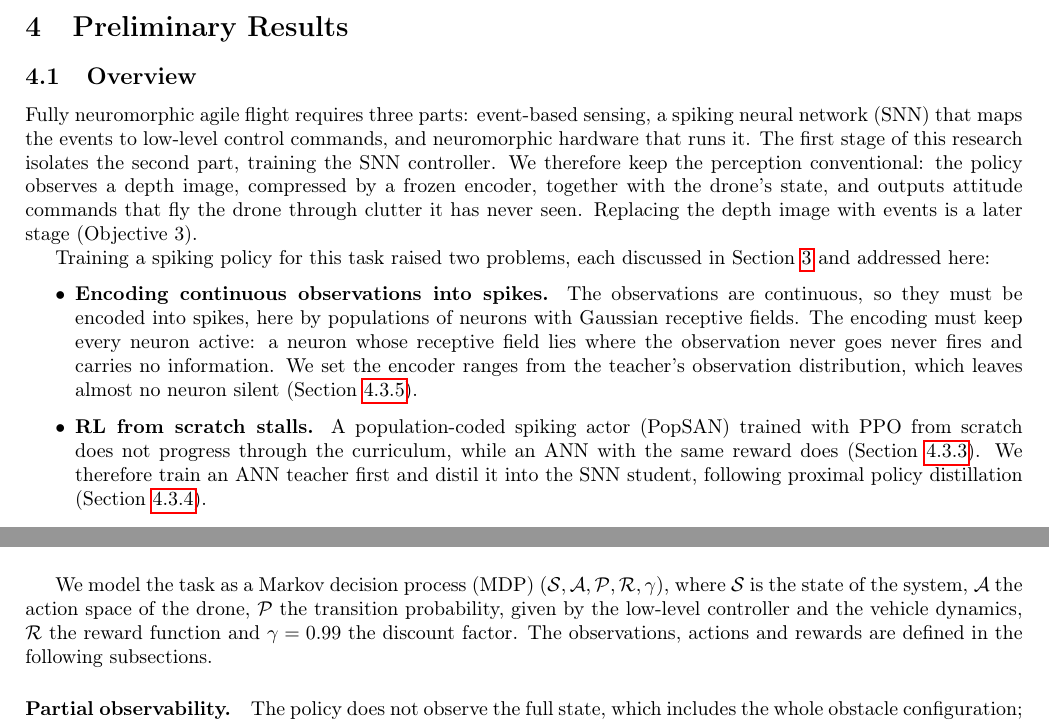
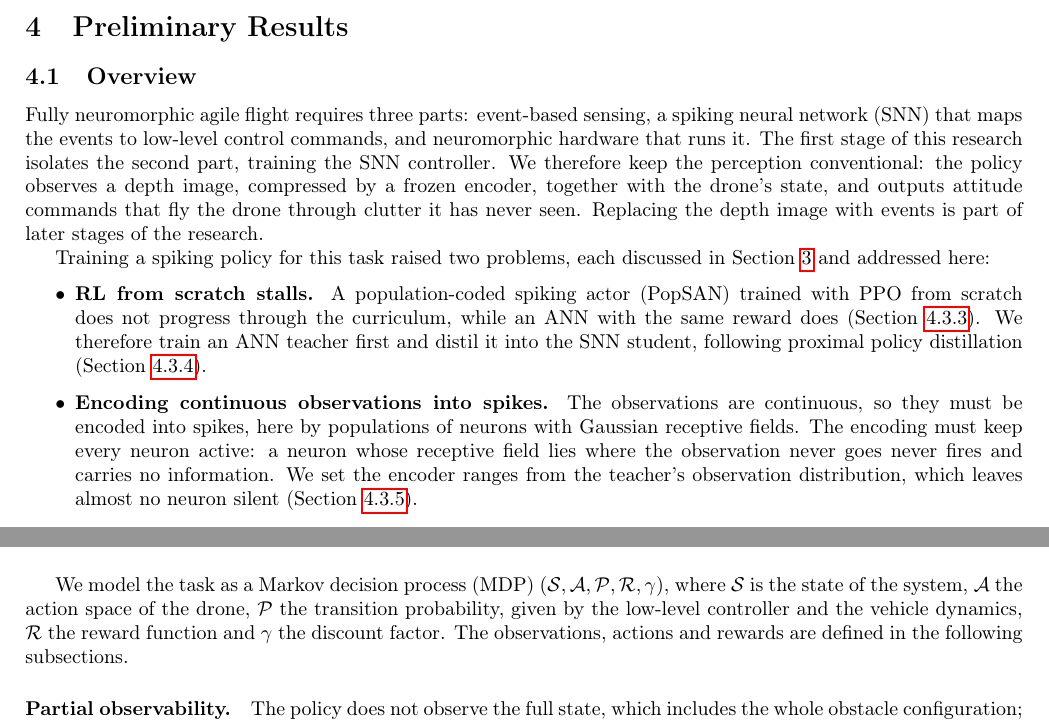
Before and after one commit to AmitNativ1984/SAIL-Publications, a LaTeX document (phd-proposal/phd-proposal.tex, which reads phd-proposal/sections/04-preliminary-results.tex, phd-proposal/sections/problem-definition.tex): two parts of pages 15 and 16 of 27, joined at a grey line, cut so that both start at the same text. Compiled offline with pdfLaTeX.

Commit message:
Apply the author's local edits to the overview and MDP
From the local checkout (taken as the source of truth):
- overview: events replacement is 'part of later stages of the research'
  (was 'a later stage (Objective 3)'), from local commit de378cd;
- overview: 'RL from scratch stalls' listed before the spike-encoding bullet;
- MDP: gamma without its value.

Co-Authored-By: Claude Opus 5.5 <noreply@anthropic.com>

```diff
--- a/phd-proposal/sections/04-preliminary-results.tex
+++ b/phd-proposal/sections/04-preliminary-results.tex
@@ -3,12 +3,12 @@
 
 \subsection{Overview}
 \label{subsec:prelim_overview}
-Fully neuromorphic agile flight requires three parts: event-based sensing, a spiking neural network (SNN) that maps the events to low-level control commands, and neuromorphic hardware that runs it. The first stage of this research isolates the second part, training the SNN controller. We therefore keep the perception conventional: the policy observes a depth image, compressed by a frozen encoder, together with the drone's state, and outputs attitude commands that fly the drone through clutter it has never seen. Replacing the depth image with events is a later stage (Objective~3).
+Fully neuromorphic agile flight requires three parts: event-based sensing, a spiking neural network (SNN) that maps the events to low-level control commands, and neuromorphic hardware that runs it. The first stage of this research isolates the second part, training the SNN controller. We therefore keep the perception conventional: the policy observes a depth image, compressed by a frozen encoder, together with the drone's state, and outputs attitude commands that fly the drone through clutter it has never seen. Replacing the depth image with events is part of later stages of the research.
 
 Training a spiking policy for this task raised two problems, each discussed in Section~\ref{sec:related_work} and addressed here:
 \begin{itemize}
+    \item \textbf{RL from scratch stalls.} A population-coded spiking actor (PopSAN) trained with PPO from scratch does not progress through the curriculum, while an ANN with the same reward does (Section~\ref{subsec:scratch}). We therefore train an ANN teacher first and distil it into the SNN student, following proximal policy distillation (Section~\ref{subsec:distill}).
     \item \textbf{Encoding continuous observations into spikes.} The observations are continuous, so they must be encoded into spikes, here by populations of neurons with Gaussian receptive fields. The encoding must keep every neuron active: a neuron whose receptive field lies where the observation never goes never fires and carries no information. We set the encoder ranges from the teacher's observation distribution, which leaves almost no neuron silent (Section~\ref{subsec:bounds}).
-    \item \textbf{RL from scratch stalls.} A population-coded spiking actor (PopSAN) trained with PPO from scratch does not progress through the curriculum, while an ANN with the same reward does (Section~\ref{subsec:scratch}). We therefore train an ANN teacher first and distil it into the SNN student, following proximal policy distillation (Section~\ref{subsec:distill}).
 \end{itemize}
 The section first defines the problem (Section~\ref{subsec:problem}), then reports the training of each component (Section~\ref{subsec:training_results}), and finally the resulting student: its encoders, spiking activity and estimated energy (Section~\ref{subsec:final_results}).
 
--- a/phd-proposal/sections/problem-definition.tex
+++ b/phd-proposal/sections/problem-definition.tex
@@ -10,7 +10,7 @@ The task is \emph{vision-based navigation through unknown clutter}: a quadrotor
     \label{fig:policy_overview}
 \end{figure}
 
-We model the task as a Markov decision process (MDP) $(\mathcal{S}, \mathcal{A}, \mathcal{P}, \mathcal{R}, \gamma)$, where $\mathcal{S}$ is the state of the system, $\mathcal{A}$ the action space of the drone, $\mathcal{P}$ the transition probability, given by the low-level controller and the vehicle dynamics, $\mathcal{R}$ the reward function and $\gamma = 0.99$ the discount factor. The observations, actions and rewards are defined in the following subsections.
+We model the task as a Markov decision process (MDP) $(\mathcal{S}, \mathcal{A}, \mathcal{P}, \mathcal{R}, \gamma)$, where $\mathcal{S}$ is the state of the system, $\mathcal{A}$ the action space of the drone, $\mathcal{P}$ the transition probability, given by the low-level controller and the vehicle dynamics, $\mathcal{R}$ the reward function and $\gamma$ the discount factor. The observations, actions and rewards are defined in the following subsections.
 
 \paragraph{Partial observability.} The policy does not observe the full state, which includes the whole obstacle configuration; strictly, the problem is therefore a partially observable MDP. Three sources of partial observability are inherent to the problem rather than to a particular solution: (i) the field of view, since obstacles leave the image as the drone turns or moves sideways past them; (ii) the sensing range, which bounds how far ahead the drone can see; and (iii) the latency between capturing an image and executing the command it produces, so that the image describes where the drone \emph{was}. Whether internal state helps the policy recover the missing history is the question of Objective~2; the policies in this section are reactive.
 
```
